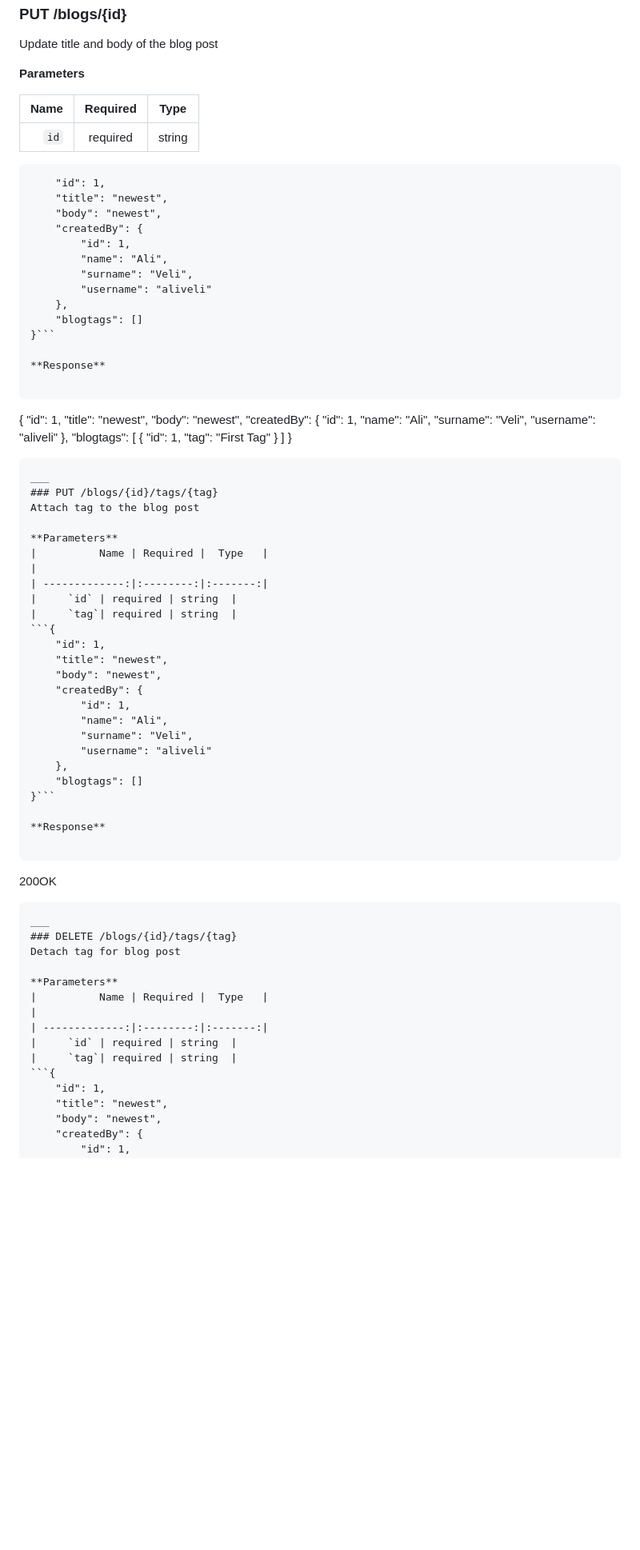
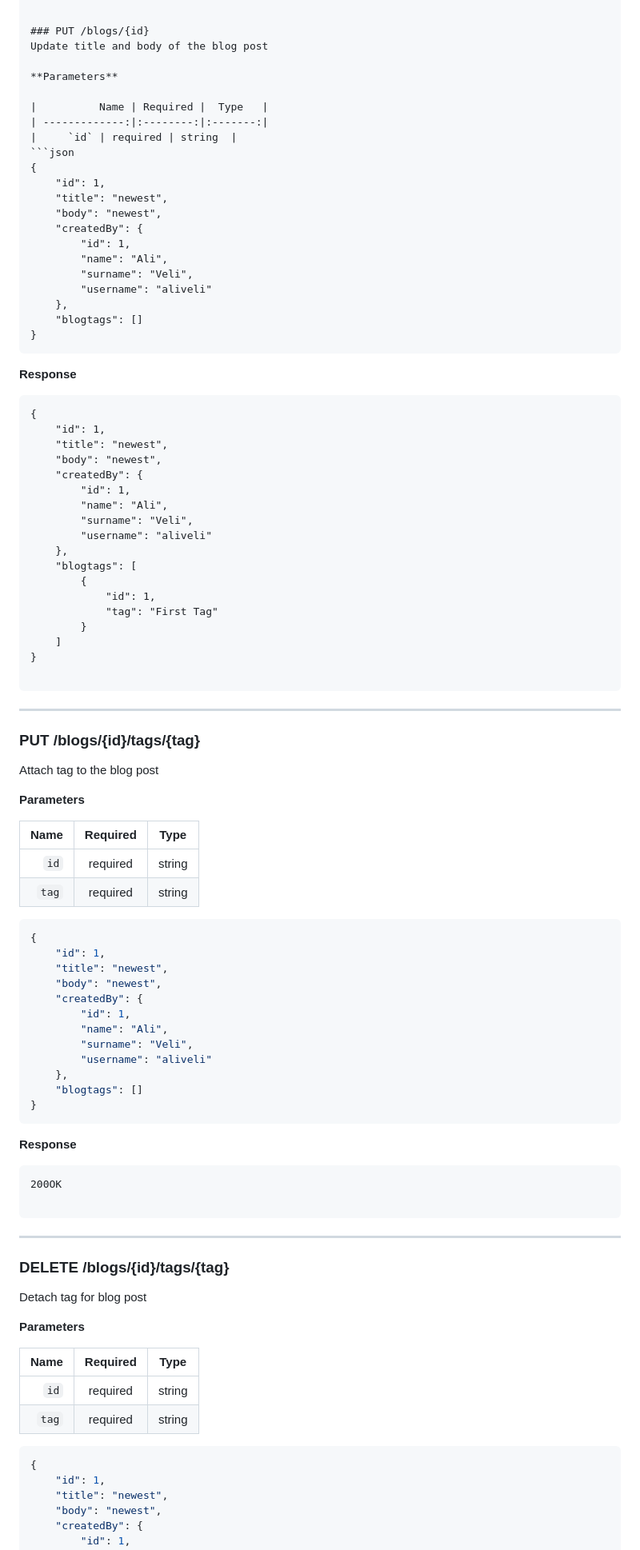
Before and after one commit to cokutan/blogapplication, a Markdown page: README.md, the part around one of its changes. Shown at 80% size. Drawn GitHub-style; blank space fills up the shorter version.

````diff
--- a/README.md
+++ b/README.md
@@ -96,7 +98,8 @@ Update title and body of the blog post
 |          Name | Required |  Type   |
 | -------------:|:--------:|:-------:|
 |     `id` | required | string  |
-```{
+```json
+{
     "id": 1,
     "title": "newest",
     "body": "newest",
@@ -107,7 +110,8 @@ Update title and body of the blog post
         "username": "aliveli"
     },
     "blogtags": []
-}```
+}
+```
 
 **Response**
 
@@ -136,11 +140,14 @@ ___
 Attach tag to the blog post
 
 **Parameters**
-|          Name | Required |  Type   |                                                                                                                                              |
+
+|          Name | Required |  Type   |
 | -------------:|:--------:|:-------:|
 |     `id` | required | string  |
 |     `tag`| required | string  |
-```{
+
+```json
+{
     "id": 1,
     "title": "newest",
     "body": "newest",
@@ -151,7 +158,8 @@ Attach tag to the blog post
         "username": "aliveli"
     },
     "blogtags": []
-}```
+}
+```
 
 **Response**
 
@@ -160,15 +168,19 @@ Attach tag to the blog post
 
 ```
 ___
+
 ### DELETE /blogs/{id}/tags/{tag}
 Detach tag for blog post
 
 **Parameters**
-|          Name | Required |  Type   |                                                                                                                                              |
+
+|          Name | Required |  Type   |
 | -------------:|:--------:|:-------:|
 |     `id` | required | string  |
 |     `tag`| required | string  |
-```{
+
+```json
+{
     "id": 1,
     "title": "newest",
     "body": "newest",
````
Also changed, not shown: other parts of README.md (+8 -5 lines).
